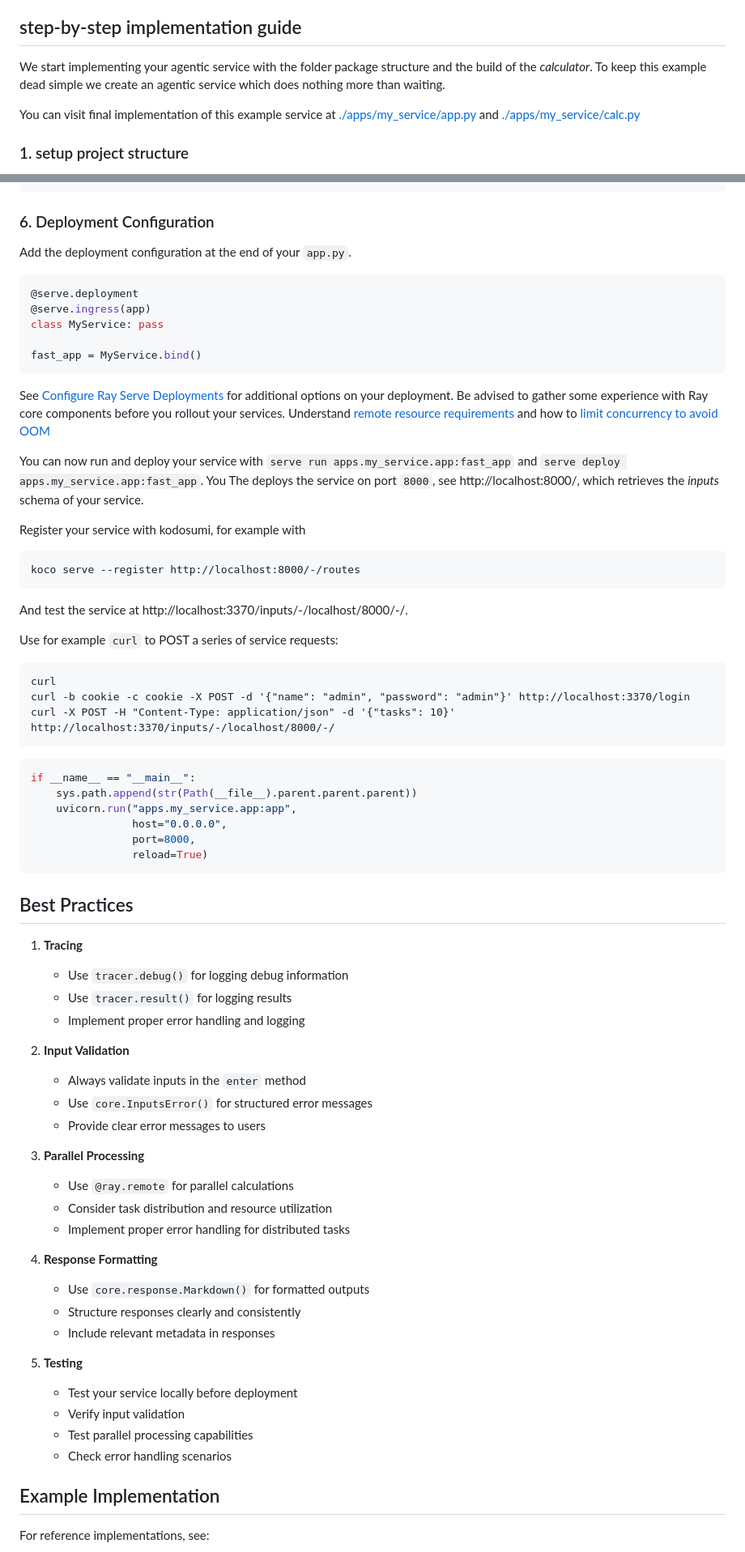
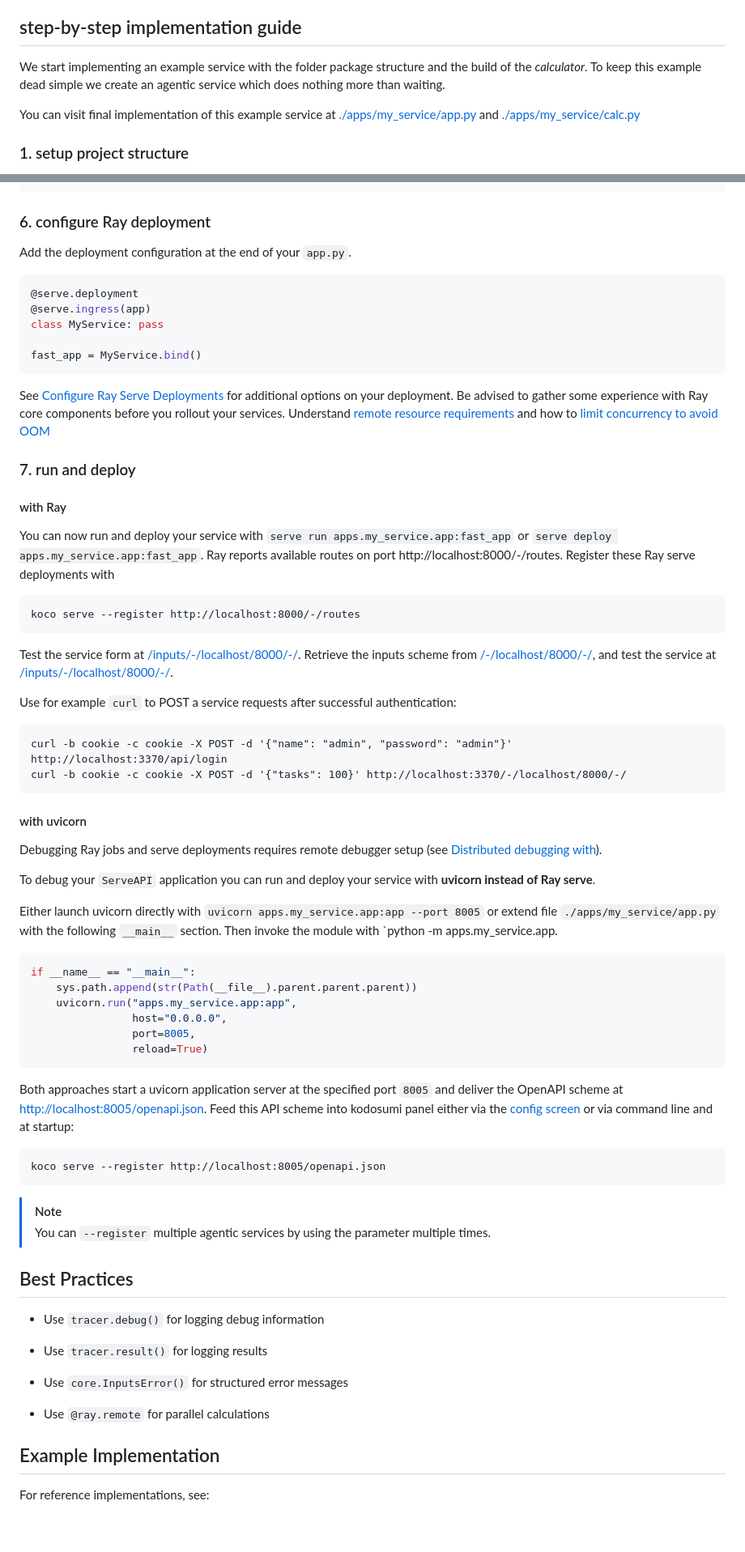
Before and after one commit to masumi-network/kodosumi, a Markdown page: docs/develop.md, 2 parts joined by grey strips. Shown: that part at 81% size. GitHub-like rendering; blank space fills up the shorter version.

Commit message:
docs: dev workflow (wip)

````diff
--- a/docs/develop.md
+++ b/docs/develop.md
@@ -18,7 +18,7 @@ Together, these components form a robust architecture that enables the creation
 
 ## step-by-step implementation guide
 
-We start implementing your agentic service with the folder package structure and the build of the _calculator_. To keep this example dead simple we create an agentic service which does nothing more than waiting.
+We start implementing an example service with the folder package structure and the build of the _calculator_. To keep this example dead simple we create an agentic service which does nothing more than waiting.
 
 You can visit final implementation of this example service at [./apps/my_service/app.py](../apps/my_service/app.py) and [./apps/my_service/calc.py](../apps/my_service/calc.py)
 
@@ -146,7 +148,7 @@ async def enter(request: fastapi.Request, inputs: dict):
     return core.Launch(request, "apps.my_service.app:execute", inputs=inputs)
 ```
 
-### 6. Deployment Configuration
+### 6. configure Ray deployment
 
 Add the deployment configuration at the end of your `app.py`.
 
@@ -161,56 +163,54 @@ fast_app = MyService.bind()
 
 See [Configure Ray Serve Deployments](https://docs.ray.io/en/latest/serve/configure-serve-deployment.html) for additional options on your deployment. Be advised to gather some experience with Ray core components before you rollout your services. Understand [remote resource requirements](https://docs.ray.io/en/latest/ray-core/scheduling/resources.html#resource-requirements) and how to [limit concurrency to avoid OOM](https://docs.ray.io/en/latest/ray-core/patterns/limit-running-tasks.html#pattern-using-resources-to-limit-the-number-of-concurrently-running-tasks)
 
-You can now run and deploy your service with `serve run apps.my_service.app:fast_app` and `serve deploy apps.my_service.app:fast_app`. You The deploys the service on port `8000`, see http://localhost:8000/, which retrieves the _inputs_ schema of your service.
+### 7. run and deploy
 
-Register your service with kodosumi, for example with
+#### with Ray
+
+You can now run and deploy your service with `serve run apps.my_service.app:fast_app` or `serve deploy apps.my_service.app:fast_app`. Ray reports available routes on port http://localhost:8000/-/routes. Register these Ray serve deployments with
 
     koco serve --register http://localhost:8000/-/routes
 
-And test the service at http://localhost:3370/inputs/-/localhost/8000/-/.
+Test the service form at [/inputs/-/localhost/8000/-/](http://localhost:3370/inputs/-/localhost/8000/-/). Retrieve the inputs scheme from [/-/localhost/8000/-/](http://localhost:3370/-/localhost/8000/-/), and test the service at [/inputs/-/localhost/8000/-/](http://localhost:3370/inputs/-/localhost/8000/-/).
 
-Use for example `curl` to POST a series of service requests:
+Use for example `curl` to POST a service requests after successful authentication:
 
-    curl
-    curl -b cookie -c cookie -X POST -d '{"name": "admin", "password": "admin"}' http://localhost:3370/login
-    curl -X POST -H "Content-Type: application/json" -d '{"tasks": 10}' http://localhost:3370/inputs/-/localhost/8000/-/
+    curl -b cookie -c cookie -X POST -d '{"name": "admin", "password": "admin"}' http://localhost:3370/api/login
+    curl -b cookie -c cookie -X POST -d '{"tasks": 100}' http://localhost:3370/-/localhost/8000/-/
+
+#### with uvicorn
+
+Debugging Ray jobs and serve deployments requires remote debugger setup (see [Distributed debugging with](https://docs.ray.io/en/latest/ray-observability/ray-distributed-debugger.html)).
+
+To debug your `ServeAPI` application you can run and deploy your service with **uvicorn instead of Ray serve**.
+
+Either launch uvicorn directly with `uvicorn apps.my_service.app:app --port 8005` or extend file `./apps/my_service/app.py` with the following `__main__` section. Then invoke the module with `python -m apps.my_service.app.
 
 ```python
 if __name__ == "__main__":
     sys.path.append(str(Path(__file__).parent.parent.parent))
     uvicorn.run("apps.my_service.app:app",
                 host="0.0.0.0",
-                port=8000,
+                port=8005,
                 reload=True)
 ```
 
+Both approaches start a uvicorn application server at the specified port `8005` and deliver the OpenAPI scheme at [http://localhost:8005/openapi.json](http://localhost:8005/openapi.json). Feed this API scheme into kodosumi panel either via the [config screen](http://localhost:3370/admin/routes) or via command line and at startup:
+
+    koco serve --register http://localhost:8005/openapi.json
+
+
+> [!NOTE]
+> You can `--register` multiple agentic services by using the parameter multiple times.
+
+
 ## Best Practices
 
-1. **Tracing**
    - Use `tracer.debug()` for logging debug information
    - Use `tracer.result()` for logging results
-   - Implement proper error handling and logging
 
-2. **Input Validation**
-   - Always validate inputs in the `enter` method
    - Use `core.InputsError()` for structured error messages
-   - Provide clear error messages to users
-
-3. **Parallel Processing**
    - Use `@ray.remote` for parallel calculations
-   - Consider task distribution and resource utilization
-   - Implement proper error handling for distributed tasks
-
-4. **Response Formatting**
-   - Use `core.response.Markdown()` for formatted outputs
-   - Structure responses clearly and consistently
-   - Include relevant metadata in responses
-
-5. **Testing**
-   - Test your service locally before deployment
-   - Verify input validation
-   - Test parallel processing capabilities
-   - Check error handling scenarios
 
 ## Example Implementation
 
````
Also changed, not shown: other parts of docs/develop.md (+7 -20 lines).
